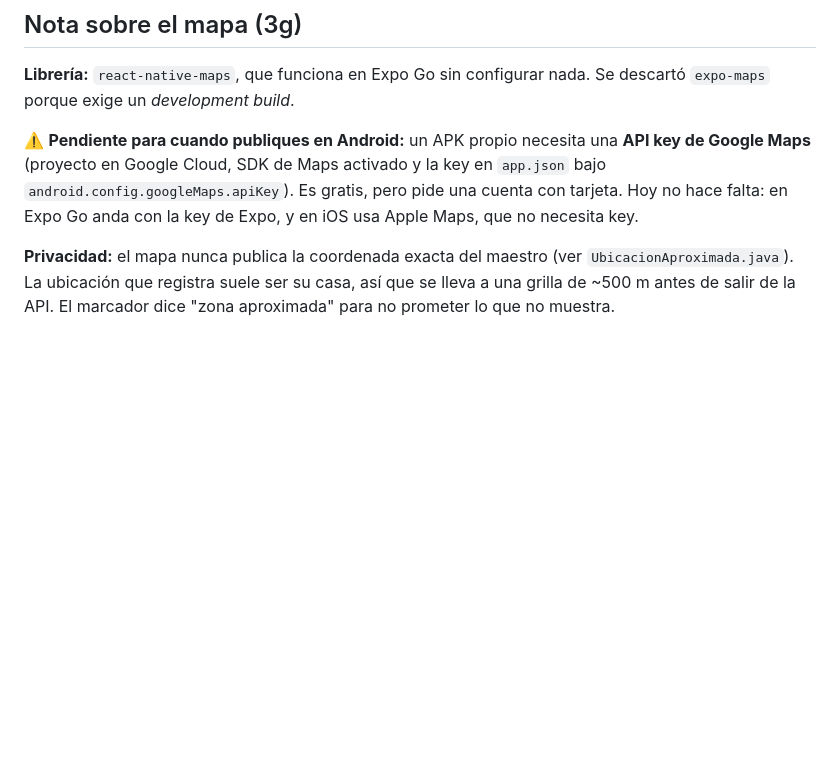
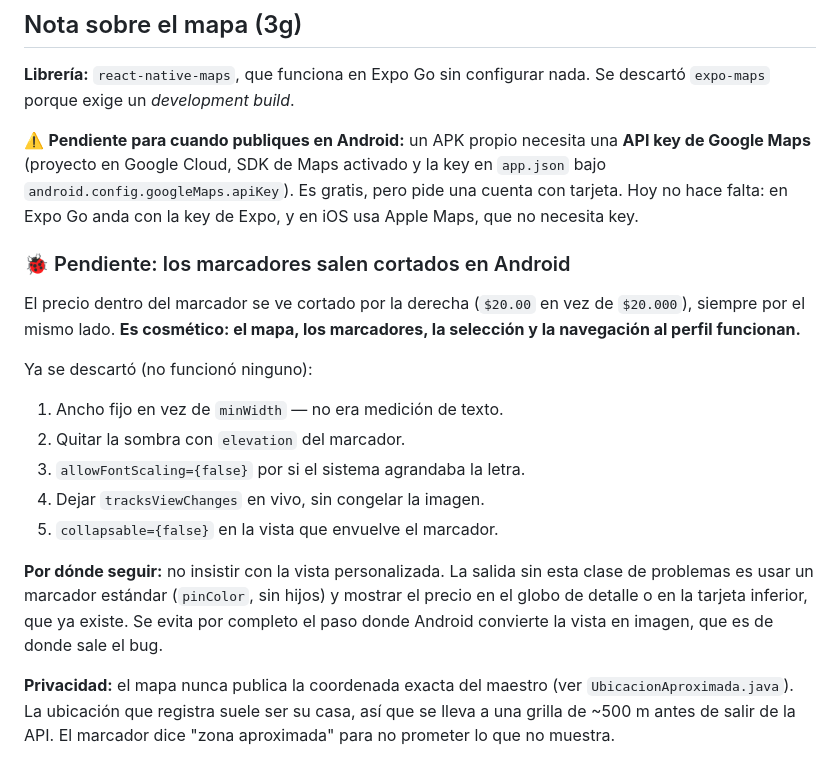
Before and after one commit to nembitoo/chasquiya, a Markdown page: docs/fase-3.md, the part around the change. Rendered like a GitHub page; blank space fills up the shorter version.

Commit message:
Registrar el corte de los marcadores como pendiente conocido
Se probaron cinco arreglos (ancho fijo, sin elevation, allowFontScaling,
tracksViewChanges en vivo, collapsable) y ninguno funciono. Queda anotado que
se descartaron, para no repetirlos, y por donde seguir: usar un marcador
estandar sin vista propia y mostrar el precio en la tarjeta inferior, que
evita el paso donde Android convierte la vista en imagen.

Es cosmetico: el mapa, la seleccion y la navegacion al perfil funcionan.

```diff
--- a/docs/fase-3.md
+++ b/docs/fase-3.md
@@ -29,6 +29,26 @@ Se descartó `expo-maps` porque exige un *development build*.
 key en `app.json` bajo `android.config.googleMaps.apiKey`). Es gratis, pero pide
 una cuenta con tarjeta. Hoy no hace falta: en Expo Go anda con la key de Expo, y
 en iOS usa Apple Maps, que no necesita key.
+
+### 🐞 Pendiente: los marcadores salen cortados en Android
+
+El precio dentro del marcador se ve cortado por la derecha (`$20.00` en vez de
+`$20.000`), siempre por el mismo lado. **Es cosmético: el mapa, los marcadores,
+la selección y la navegación al perfil funcionan.**
+
+Ya se descartó (no funcionó ninguno):
+
+1. Ancho fijo en vez de `minWidth` — no era medición de texto.
+2. Quitar la sombra con `elevation` del marcador.
+3. `allowFontScaling={false}` por si el sistema agrandaba la letra.
+4. Dejar `tracksViewChanges` en vivo, sin congelar la imagen.
+5. `collapsable={false}` en la vista que envuelve el marcador.
+
+**Por dónde seguir:** no insistir con la vista personalizada. La salida sin
+esta clase de problemas es usar un marcador estándar (`pinColor`, sin hijos) y
+mostrar el precio en el globo de detalle o en la tarjeta inferior, que ya
+existe. Se evita por completo el paso donde Android convierte la vista en
+imagen, que es de donde sale el bug.
 
 **Privacidad:** el mapa nunca publica la coordenada exacta del maestro (ver
 `UbicacionAproximada.java`). La ubicación que registra suele ser su casa, así que
```
